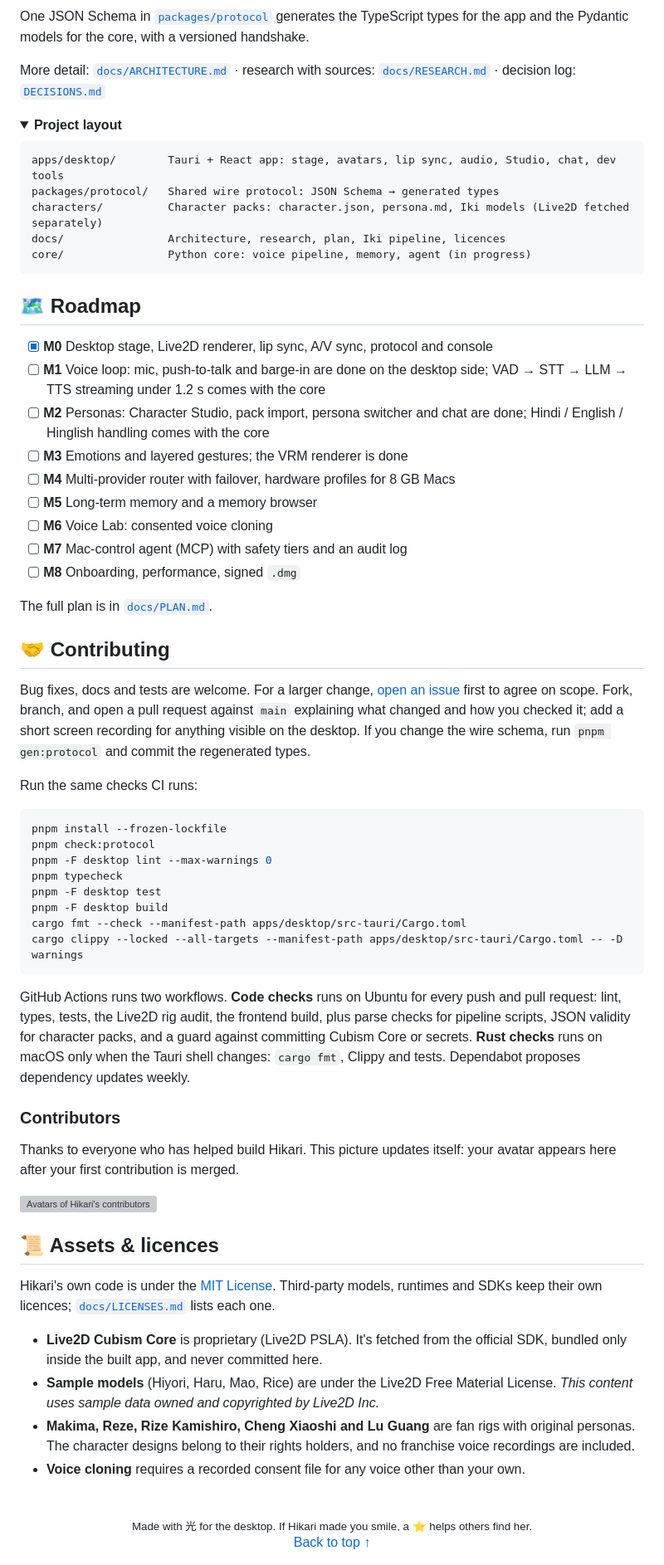
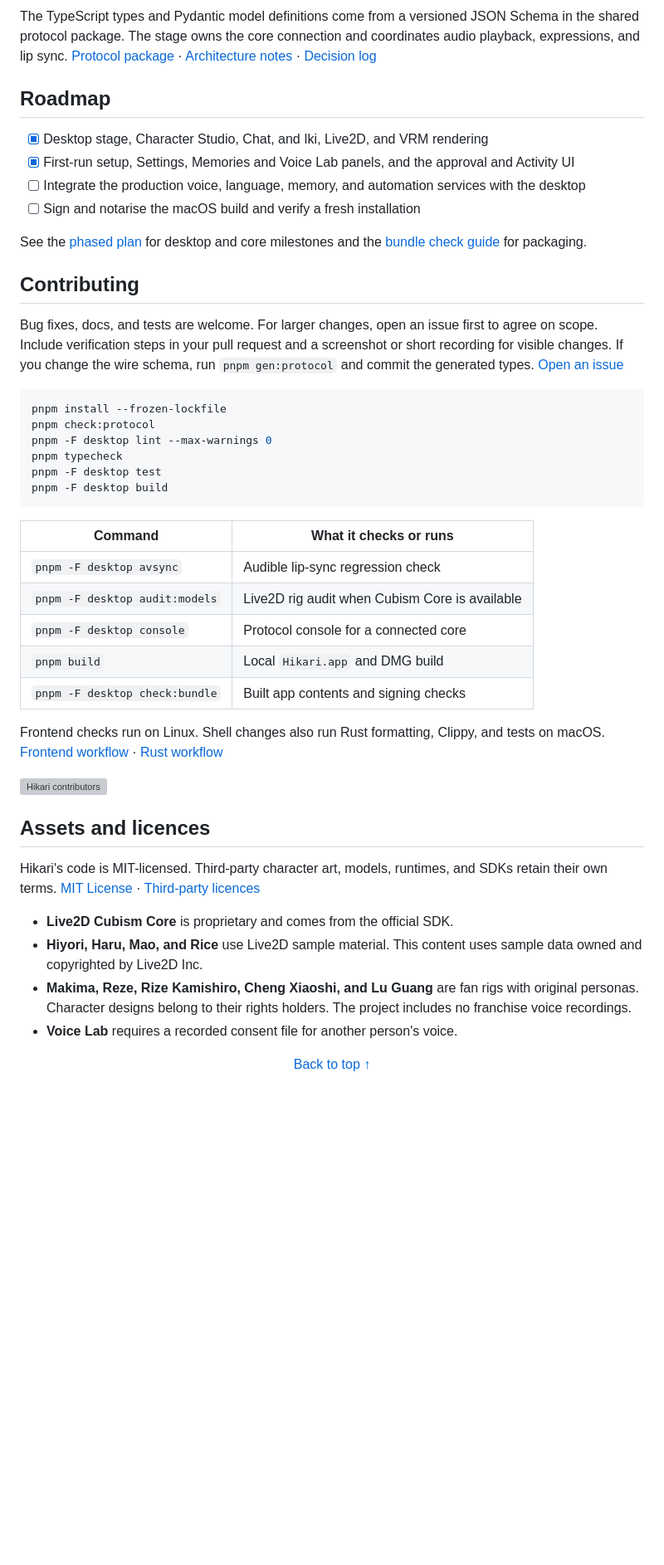
Before and after one commit to JayDev-27/Hikari, a Markdown page: README.md, the part around one of its changes. Shown at 83% size. GitHub-like rendering; folded sections open; blank space fills up the shorter version; grey boxes are pictures that could not be loaded.

````diff
--- a/README.md
+++ b/README.md
@@ -175,41 +146,19 @@ flowchart LR
 ```
 
-One JSON Schema in [`packages/protocol`](packages/protocol) generates the TypeScript types for the app and the Pydantic models for the core, with a versioned handshake.
+The TypeScript types and Pydantic model definitions come from a versioned JSON Schema in the shared protocol package. The stage owns the core connection and coordinates audio playback, expressions, and lip sync. [Protocol package](packages/protocol) · [Architecture notes](docs/ARCHITECTURE.md) · [Decision log](DECISIONS.md)
 
-More detail: [`docs/ARCHITECTURE.md`](docs/ARCHITECTURE.md) · research with sources: [`docs/RESEARCH.md`](docs/RESEARCH.md) · decision log: [`DECISIONS.md`](DECISIONS.md)
+## Roadmap
 
-<details>
-<summary><b>Project layout</b></summary>
+- [x] Desktop stage, Character Studio, Chat, and Iki, Live2D, and VRM rendering
+- [x] First-run setup, Settings, Memories and Voice Lab panels, and the approval and Activity UI
+- [ ] Integrate the production voice, language, memory, and automation services with the desktop
+- [ ] Sign and notarise the macOS build and verify a fresh installation
 
-```
-apps/desktop/        Tauri + React app: stage, avatars, lip sync, audio, Studio, chat, dev tools
-packages/protocol/   Shared wire protocol: JSON Schema → generated types
-characters/          Character packs: character.json, persona.md, Iki models (Live2D fetched separately)
-docs/                Architecture, research, plan, Iki pipeline, licences
-core/                Python core: voice pipeline, memory, agent (in progress)
-```
+See the [phased plan](docs/PLAN.md) for desktop and core milestones and the [bundle check guide](docs/RELEASE-CHECK.md) for packaging.
 
-</details>
+## Contributing
 
-## 🗺️ Roadmap
-
-- [x] **M0** Desktop stage, Live2D renderer, lip sync, A/V sync, protocol and console
-- [ ] **M1** Voice loop: mic, push-to-talk and barge-in are done on the desktop side; VAD → STT → LLM → TTS streaming under 1.2 s comes with the core
-- [ ] **M2** Personas: Character Studio, pack import, persona switcher and chat are done; Hindi / English / Hinglish handling comes with the core
-- [ ] **M3** Emotions and layered gestures; the VRM renderer is done
-- [ ] **M4** Multi-provider router with failover, hardware profiles for 8 GB Macs
-- [ ] **M5** Long-term memory and a memory browser
-- [ ] **M6** Voice Lab: consented voice cloning
-- [ ] **M7** Mac-control agent (MCP) with safety tiers and an audit log
-- [ ] **M8** Onboarding, performance, signed `.dmg`
-
-The full plan is in [`docs/PLAN.md`](docs/PLAN.md).
-
-## 🤝 Contributing
-
-Bug fixes, docs and tests are welcome. For a larger change, [open an issue](https://github.com/JayDev-27/Hikari/issues/new) first to agree on scope. Fork, branch, and open a pull request against `main` explaining what changed and how you checked it; add a short screen recording for anything visible on the desktop. If you change the wire schema, run `pnpm gen:protocol` and commit the regenerated types.
-
-Run the same checks CI runs:
+Bug fixes, docs, and tests are welcome. For larger changes, open an issue first to agree on scope. Include verification steps in your pull request and a screenshot or short recording for visible changes. If you change the wire schema, run `pnpm gen:protocol` and commit the generated types. [Open an issue](https://github.com/JayDev-27/Hikari/issues/new)
 
 ```bash
 pnpm install --frozen-lockfile
@@ -218,32 +167,31 @@ pnpm -F desktop lint --max-warnings 0
 pnpm typecheck
 pnpm -F desktop test
 pnpm -F desktop build
-cargo fmt --check --manifest-path apps/desktop/src-tauri/Cargo.toml
-cargo clippy --locked --all-targets --manifest-path apps/desktop/src-tauri/Cargo.toml -- -D warnings
 ```
 
-GitHub Actions runs two workflows. **Code checks** runs on Ubuntu for every push and pull request: lint, types, tests, the Live2D rig audit, the frontend build, plus parse checks for pipeline scripts, JSON validity for character packs, and a guard against committing Cubism Core or secrets. **Rust checks** runs on macOS only when the Tauri shell changes: `cargo fmt`, Clippy and tests. Dependabot proposes dependency updates weekly.
+| Command | What it checks or runs |
+| --- | --- |
+| `pnpm -F desktop avsync` | Audible lip-sync regression check |
+| `pnpm -F desktop audit:models` | Live2D rig audit when Cubism Core is available |
+| `pnpm -F desktop console` | Protocol console for a connected core |
+| `pnpm build` | Local `Hikari.app` and DMG build |
+| `pnpm -F desktop check:bundle` | Built app contents and signing checks |
 
-### Contributors
-
-Thanks to everyone who has helped build Hikari. This picture updates itself: your avatar appears here after your first contribution is merged.
+Frontend checks run on Linux. Shell changes also run Rust formatting, Clippy, and tests on macOS. [Frontend workflow](.github/workflows/checks.yml) · [Rust workflow](.github/workflows/rust.yml)
 
 <a href="https://github.com/JayDev-27/Hikari/graphs/contributors">
-  <img src="https://contrib.rocks/image?repo=JayDev-27/Hikari" alt="Avatars of Hikari's contributors">
+  <img src="https://contrib.rocks/image?repo=JayDev-27/Hikari" alt="Hikari contributors">
 </a>
 
-## 📜 Assets & licences
+## Assets and licences
 
-Hikari's own code is under the [MIT License](LICENSE). Third-party models, runtimes and SDKs keep their own licences; [`docs/LICENSES.md`](docs/LICENSES.md) lists each one.
+Hikari's code is MIT-licensed. Third-party character art, models, runtimes, and SDKs retain their own terms. [MIT License](LICENSE) · [Third-party licences](docs/LICENSES.md)
 
-- **Live2D Cubism Core** is proprietary (Live2D PSLA). It's fetched from the official SDK, bundled only inside the built app, and never committed here.
-- **Sample models** (Hiyori, Haru, Mao, Rice) are under the Live2D Free Material License. *This content uses sample data owned and copyrighted by Live2D Inc.*
-- **Makima, Reze, Rize Kamishiro, Cheng Xiaoshi and Lu Guang** are fan rigs with original personas. The character designs belong to their rights holders, and no franchise voice recordings are included.
-- **Voice cloning** requires a recorded consent file for any voice other than your own.
+- **Live2D Cubism Core** is proprietary and comes from the official SDK.
+- **Hiyori, Haru, Mao, and Rice** use Live2D sample material. This content uses sample data owned and copyrighted by Live2D Inc.
+- **Makima, Reze, Rize Kamishiro, Cheng Xiaoshi, and Lu Guang** are fan rigs with original personas. Character designs belong to their rights holders. The project includes no franchise voice recordings.
+- **Voice Lab** requires a recorded consent file for another person's voice.
 
 <div align="center">
-<br>
-<sub>Made with 光 for the desktop. If Hikari made you smile, a ⭐ helps others find her.</sub>
-<br>
-<a href="#光-hikari">Back to top ↑</a>
+  <a href="#光-hikari">Back to top ↑</a>
 </div>
````
Also changed, not shown: other parts of README.md (+97 -126 lines), assets/readme/chat-dark.png (added), assets/readme/chat.png, assets/readme/onboarding.png (added), assets/readme/settings.png (added), assets/readme/studio-dark.png (added), assets/readme/studio.png.
